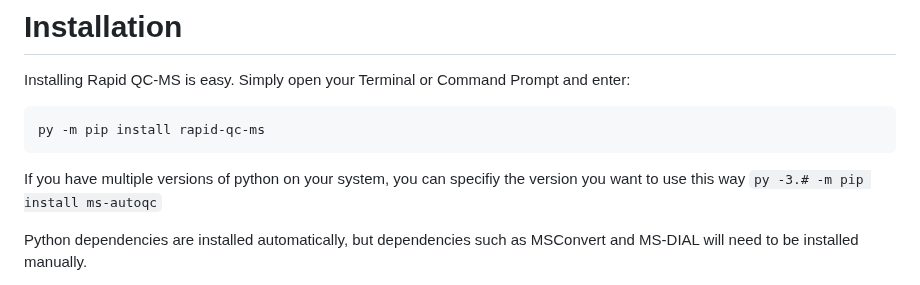
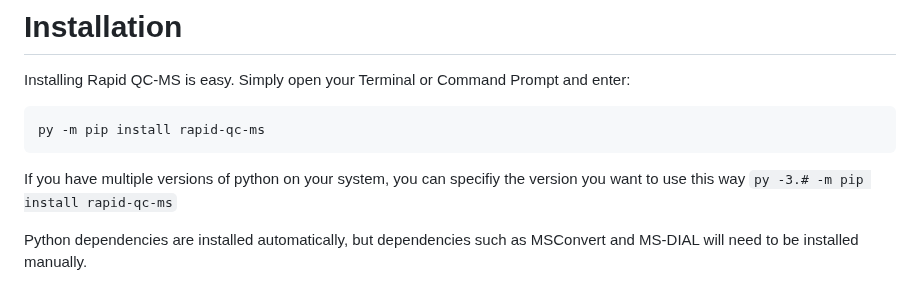
Before and after one commit to czbiohub-sf/Rapid-QC-MS, a Markdown page: README.md, the part around the change. Rendered like a GitHub page.

````diff
--- a/README.md
+++ b/README.md
@@ -40,7 +40,7 @@ py -m pip install rapid-qc-ms
 ```
 
 If you have multiple versions of python on your system, you can specifiy the version you want to use this way
-```py -3.# -m pip install ms-autoqc```
+```py -3.# -m pip install rapid-qc-ms```
 
 Python dependencies are installed automatically, but dependencies such as MSConvert and MS-DIAL will need to be installed manually.
 
````
